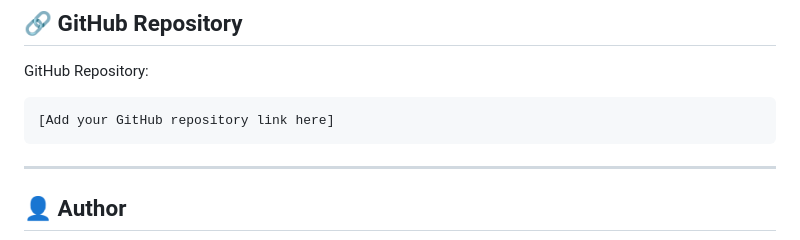
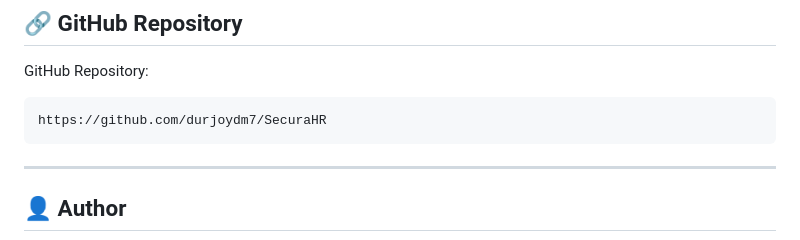
Before and after one commit to durjoydm7/SecuraHR, a Markdown page: README.md, the part around the change. GitHub-like rendering.

````diff
--- a/README.md
+++ b/README.md
@@ -491,7 +491,7 @@ The major Admin and Employee modules have been implemented and tested in the loc
 GitHub Repository:
 
 ```text
-[Add your GitHub repository link here]
+https://github.com/durjoydm7/SecuraHR
 ```
 
 ---
````
